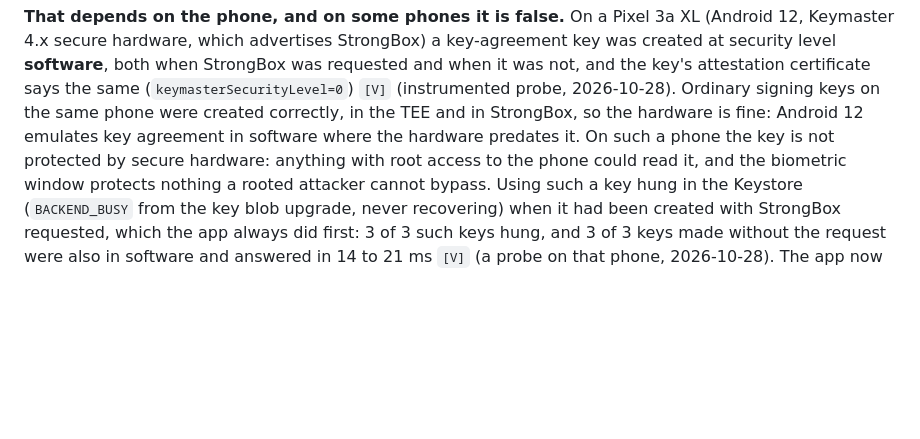
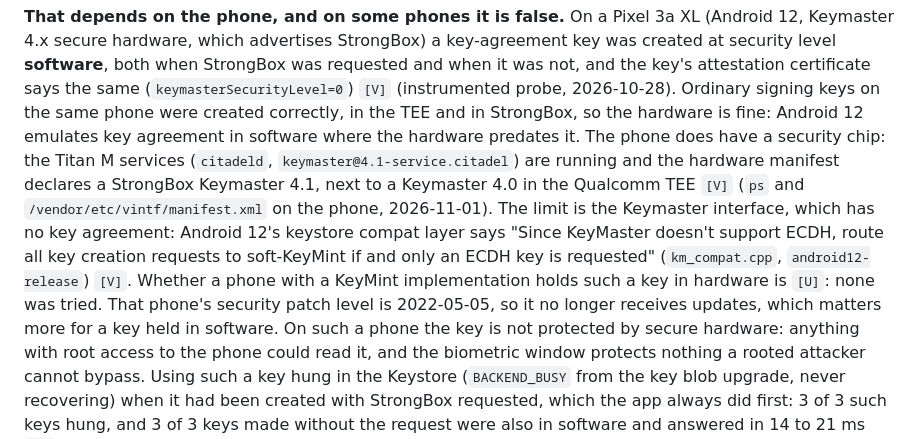
Before and after one commit to muelli/synctang, a Markdown page: docs/threat-model.md, the part around the change. Drawn GitHub-style; blank space fills up the shorter version.

Commit message:
docs: the Pixel 3a XL has a security chip; the Keymaster interface has no key agreement
Checked on the phone: the Titan M services run and a StrongBox Keymaster 4.1 is
declared. Android 12's keystore compat layer routes ECDH keys to a software
implementation because Keymaster cannot do key agreement, which is why the
app's key is in software on a phone that has a security chip.

```diff
--- a/docs/threat-model.md
+++ b/docs/threat-model.md
@@ -88,7 +88,17 @@ the key's attestation certificate says the same (`keymasterSecurityLevel=0`)
 `[V]` (instrumented probe, 2026-10-28). Ordinary signing keys on the same
 phone were created correctly, in the TEE and in StrongBox, so the hardware
 is fine: Android 12 emulates key agreement in software where the hardware
-predates it. On such a phone the key is not protected by secure hardware:
+predates it. The phone does have a security chip: the Titan M services
+(`citadeld`, `keymaster@4.1-service.citadel`) are running and the hardware
+manifest declares a StrongBox Keymaster 4.1, next to a Keymaster 4.0 in the
+Qualcomm TEE `[V]` (`ps` and `/vendor/etc/vintf/manifest.xml` on the phone,
+2026-11-01). The limit is the Keymaster interface, which has no key agreement:
+Android 12's keystore compat layer says "Since KeyMaster doesn't support ECDH,
+route all key creation requests to soft-KeyMint if and only an ECDH key is
+requested" (`km_compat.cpp`, `android12-release`) `[V]`. Whether a phone with a
+KeyMint implementation holds such a key in hardware is `[U]`: none was tried.
+That phone's security patch level is 2022-05-05, so it no longer receives
+updates, which matters more for a key held in software. On such a phone the key is not protected by secure hardware:
 anything with root access to the phone could read it, and the biometric
 window protects nothing a rooted attacker cannot bypass. Using such a key
 hung in the Keystore (`BACKEND_BUSY` from the key blob upgrade, never
```
